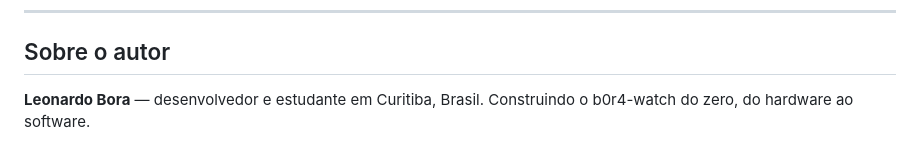
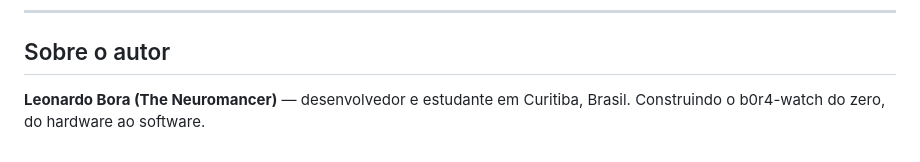
Before and after one commit to leonardobora/b0r4-watch, a Markdown page: README.md, the part around the change. Rendered like a GitHub page.

Commit message:
docs: add coding alias (The Neuromancer) to author section

```diff
--- a/README.md
+++ b/README.md
@@ -293,4 +293,4 @@ python scripts/test_client.py
 
 ## Sobre o autor
 
-**Leonardo Bora** — desenvolvedor e estudante em Curitiba, Brasil. Construindo o b0r4-watch do zero, do hardware ao software.
+**Leonardo Bora (The Neuromancer)** — desenvolvedor e estudante em Curitiba, Brasil. Construindo o b0r4-watch do zero, do hardware ao software.
```
